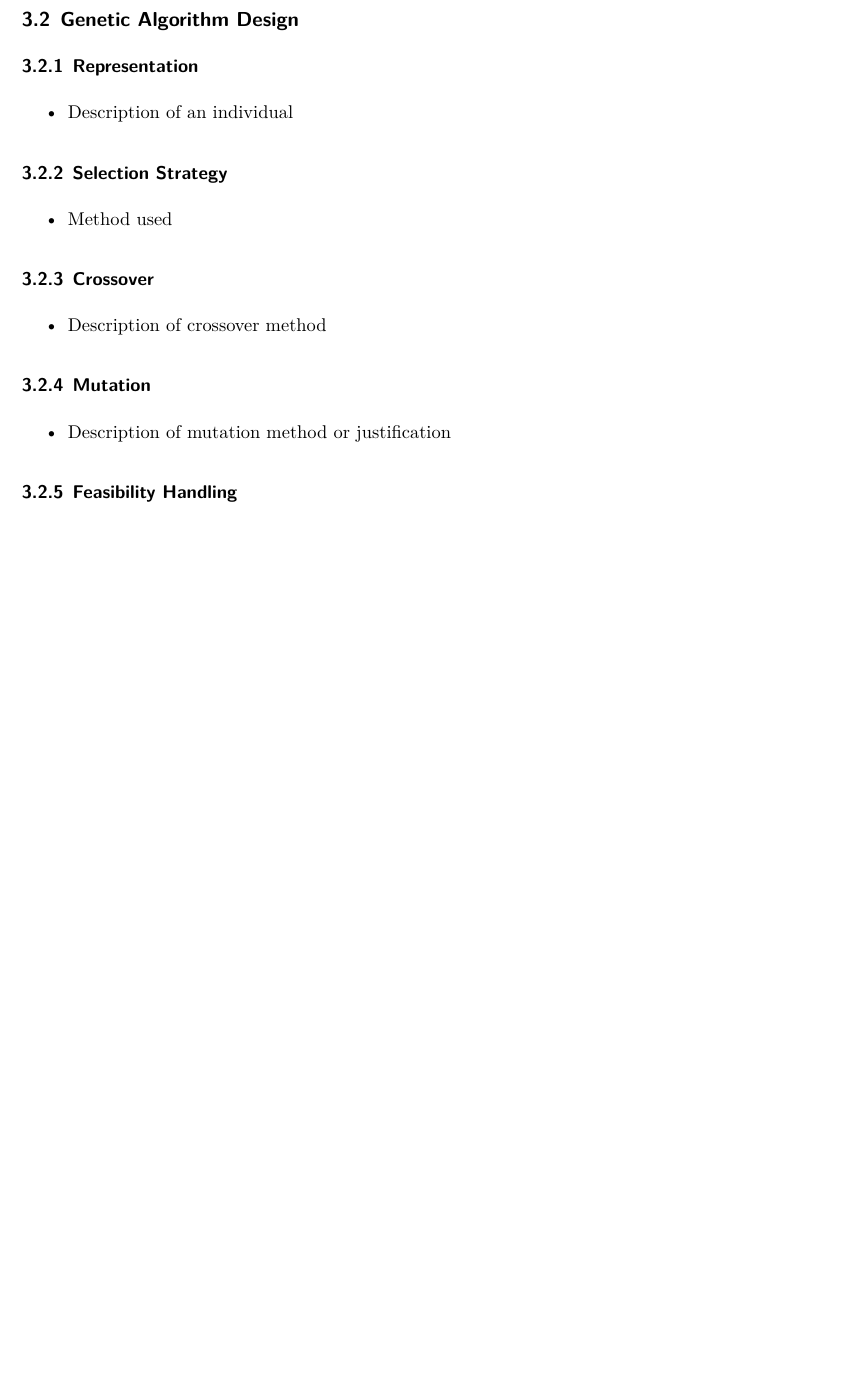
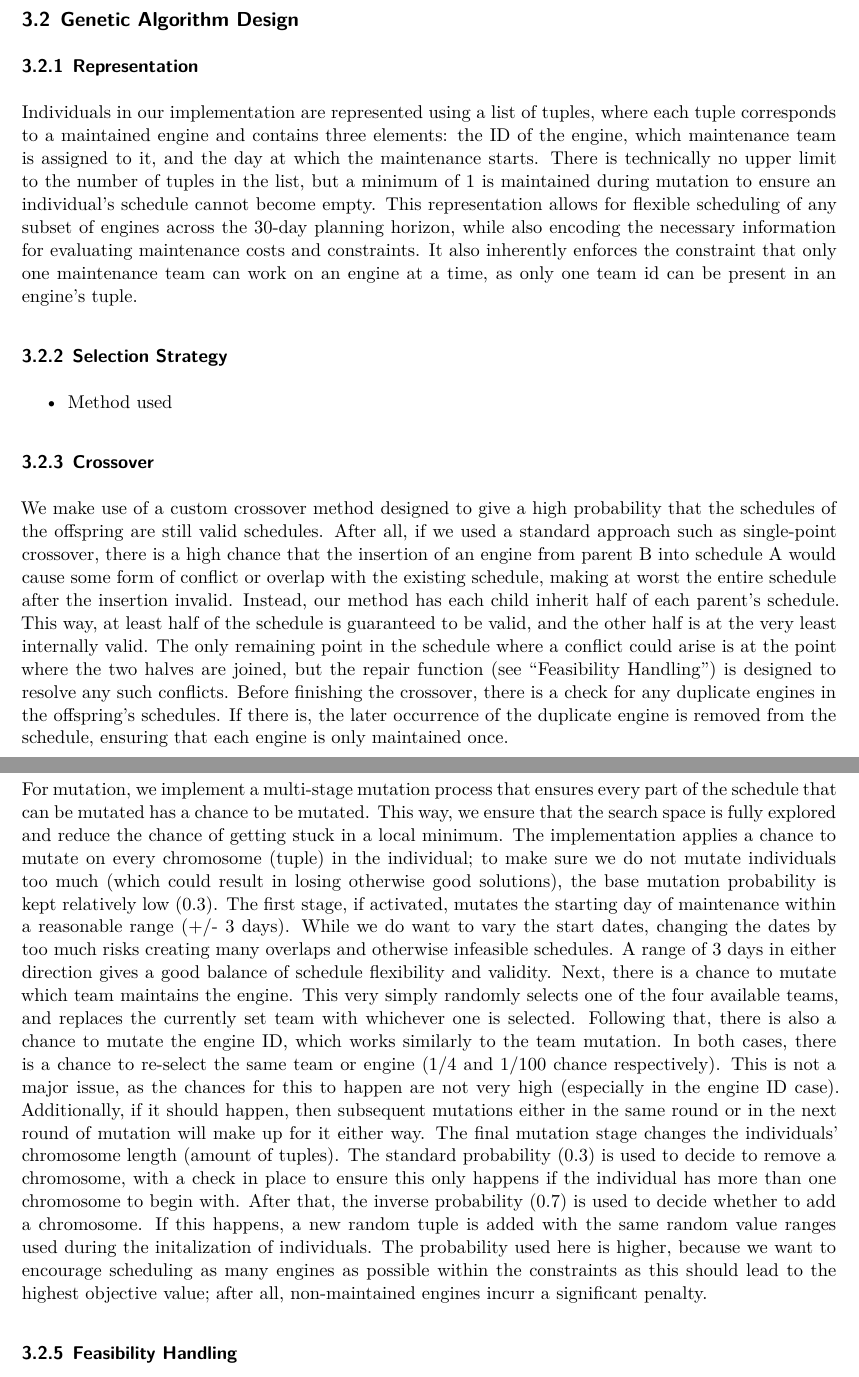
Before and after one commit to Rickderijk2002/Prescriptive-Assignment-3, a Quarto document (Report/Report Assignment 3 Prescriptive.qmd): part of page 4 of 9 before the commit and two parts of pages 4 and 5 of 10 after it, the two joined at a grey line, cut so that both start at the same text, the shorter picture padded with empty space. Rendered offline with R 4.5, knitr and Pandoc in place of Quarto, then LaTeX, with nearby package versions.

Commit message:
Report: Representation, Crossover, Mutation

```diff
--- a/Report/Report Assignment 3 Prescriptive.qmd
+++ b/Report/Report Assignment 3 Prescriptive.qmd
@@ -83,7 +83,7 @@
 
 ### Representation
 
--   Description of an individual
+Individuals in our implementation are represented using a list of tuples, where each tuple corresponds to a maintained engine and contains three elements: the ID of the engine, which maintenance team is assigned to it, and the day at which the maintenance starts. There is technically no upper limit to the number of tuples in the list, but a minimum of 1 is maintained during mutation to ensure an individual's schedule cannot become empty. This representation allows for flexible scheduling of any subset of engines across the 30-day planning horizon, while also encoding the necessary information for evaluating maintenance costs and constraints. It also inherently enforces the constraint that only one maintenance team can work on an engine at a time, as only one team id can be present in an engine's tuple.
 
 ### Selection Strategy
 
@@ -91,11 +91,17 @@
 
 ### Crossover
 
--   Description of crossover method
+We make use of a custom crossover method designed to give a high probability that the schedules of the offspring are still valid schedules. After all, if we used a standard approach such as single-point crossover, there is a high chance that the insertion of an engine from parent B into schedule A would cause some form of conflict or overlap with the existing schedule, making at worst the entire schedule after the insertion invalid. Instead, our method has each child inherit half of each parent's schedule. This way, at least half of the schedule is guaranteed to be valid, and the other half is at the very least internally valid. The only remaining point in the schedule where a conflict could arise is at the point where the two halves are joined, but the repair function (see "Feasibility Handling") is designed to resolve any such conflicts. Before finishing the crossover, there is a check for any duplicate engines in the offspring's schedules. If there is, the later occurrence of the duplicate engine is removed from the schedule, ensuring that each engine is only maintained once.
 
 ### Mutation
 
--   Description of mutation method or justification
+For mutation, we implement a multi-stage mutation process that ensures every part of the schedule that can be mutated has a chance to be mutated. This way, we ensure that the search space is fully explored and reduce the chance of getting stuck in a local minimum. The implementation applies a chance to mutate on every chromosome (tuple) in the individual; to make sure we do not mutate individuals too much (which could result in losing otherwise good solutions), the base mutation probability is kept relatively low (0.3).
+The first stage, if activated, mutates the starting day of maintenance within a reasonable range (+/- 3 days). While we do want to vary the start dates, changing the dates by too much risks creating many overlaps and otherwise infeasible schedules. A range of 3 days in either direction gives a good balance of schedule flexibility and validity.
+Next, there is a chance to mutate which team maintains the engine. This very simply randomly selects one of the four available teams, and replaces the currently set team with whichever one is selected.
+Following that, there is also a chance to mutate the engine ID, which works similarly to the team mutation. In both cases, there is a chance to re-select the same team or engine (1/4 and 1/100 chance respectively). This is not a major issue, as the chances for this to happen are not very high (especially in the engine ID case). Additionally, if it should happen, then subsequent mutations either in the same round or in the next round of mutation will make up for it either way.
+The final mutation stage changes the individuals' chromosome length (amount of tuples). The standard probability (0.3) is used to decide to remove a chromosome, with a check in place to ensure
+this only happens if the individual has more than one chromosome to begin with. After that, the inverse probability (0.7) is used to decide whether to add a chromosome. If this happens, a new random tuple is added with the same random value ranges used during the initalization of individuals. The probability used here is higher, because we want to encourage scheduling as many
+engines as possible within the constraints as this should lead to the highest objective value; after all, non-maintained engines incurr a significant penalty.
 
 ### Feasibility Handling
 
```
Also changed, not shown: 1 other file.
